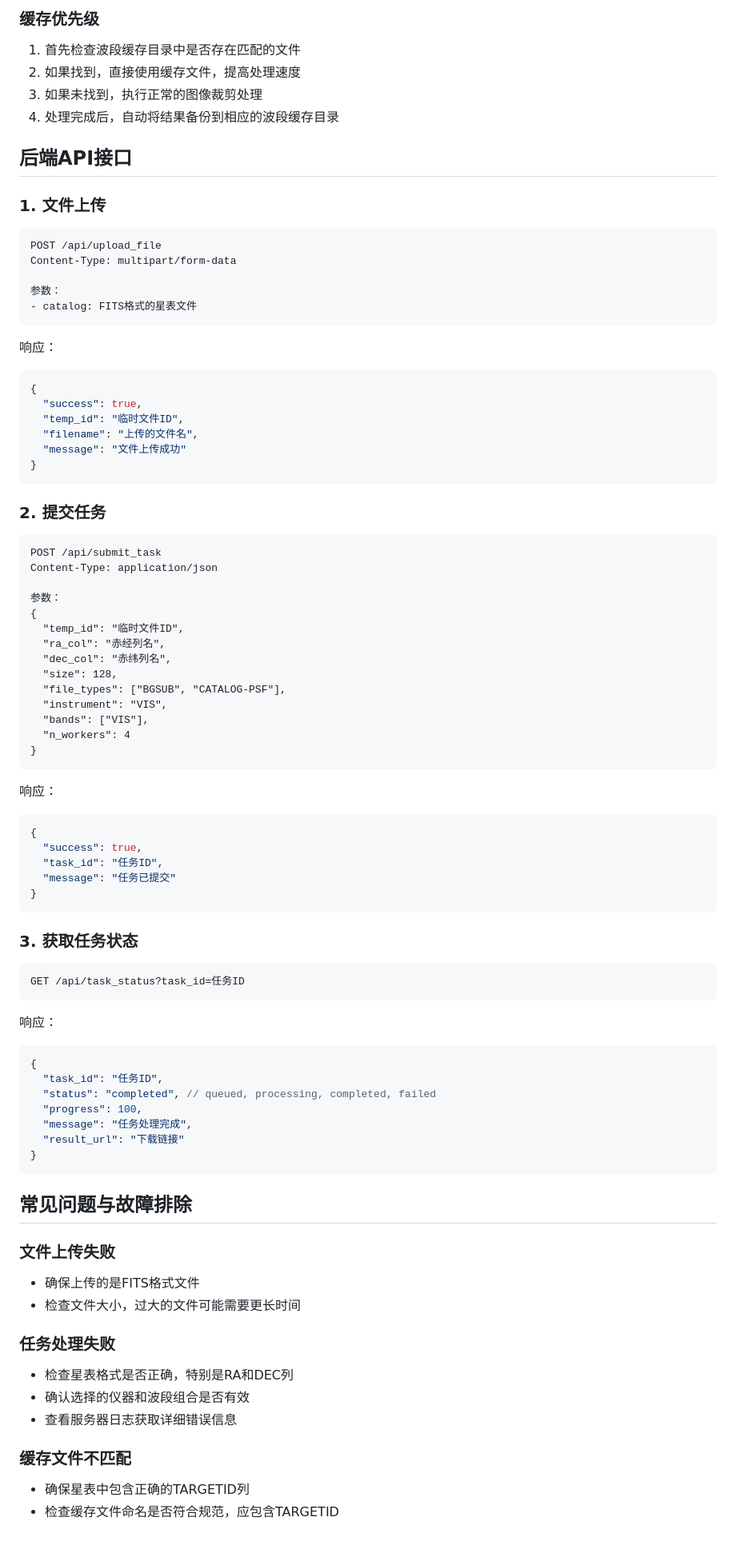
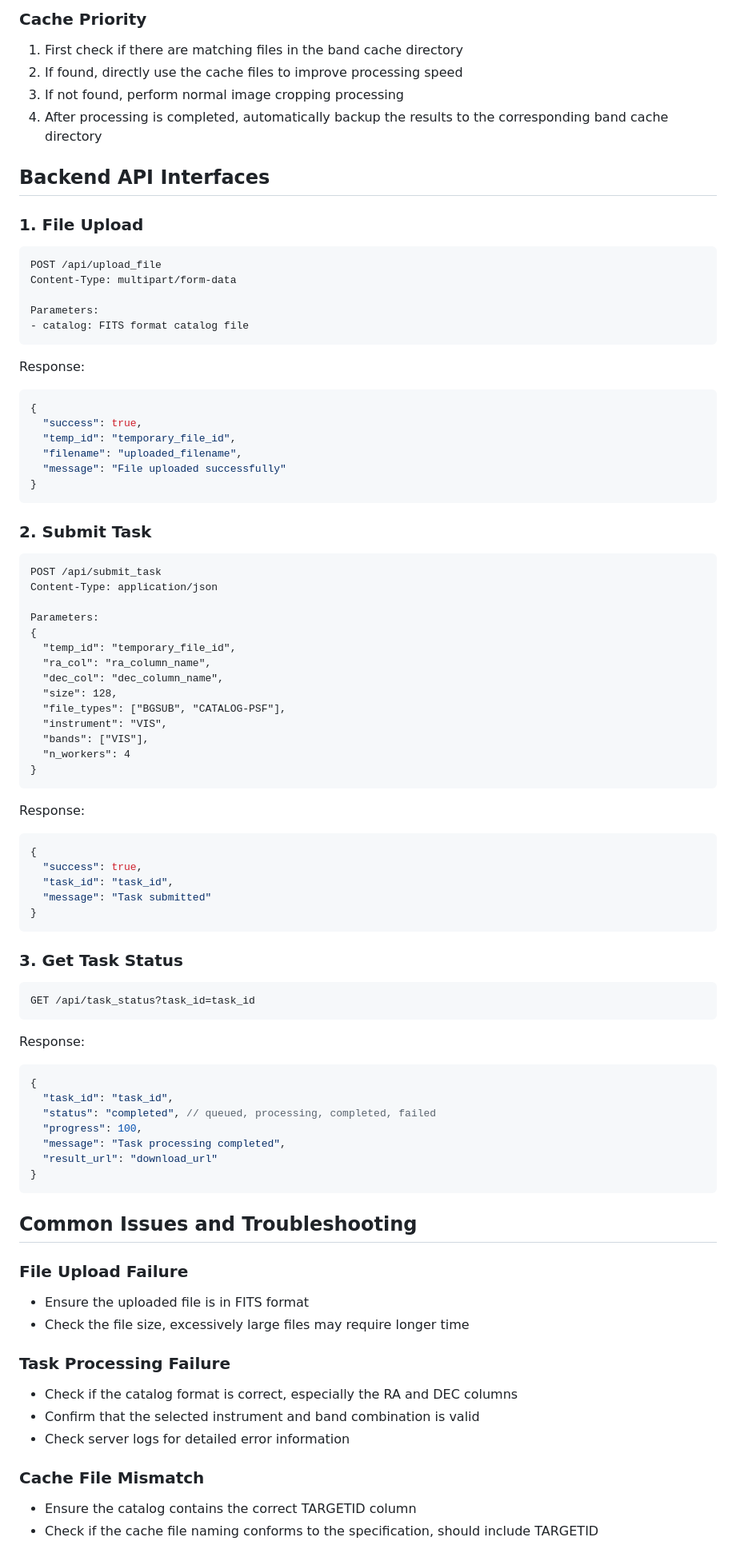
Before and after one commit to AaronYang0628/Euclid-Image-Cutout-Service, a Markdown page: README.md, the part around one of its changes. Shown at 80% size. Drawn GitHub-style.

````diff
--- a/README.md
+++ b/README.md
@@ -146,44 +146,44 @@ python Euclid_flash_app.py
 
-### 缓存优先级
+### Cache Priority
 
-1. 首先检查波段缓存目录中是否存在匹配的文件
-2. 如果找到，直接使用缓存文件，提高处理速度
-3. 如果未找到，执行正常的图像裁剪处理
-4. 处理完成后，自动将结果备份到相应的波段缓存目录
+1. First check if there are matching files in the band cache directory
+2. If found, directly use the cache files to improve processing speed
+3. If not found, perform normal image cropping processing
+4. After processing is completed, automatically backup the results to the corresponding band cache directory
 
-## 后端API接口
+## Backend API Interfaces
 
-### 1. 文件上传
+### 1. File Upload
 
 ```
 POST /api/upload_file
 Content-Type: multipart/form-data
 
-参数：
-- catalog: FITS格式的星表文件
+Parameters:
+- catalog: FITS format catalog file
 ```
 
-响应：
+Response:
 ```json
 {
   "success": true,
-  "temp_id": "临时文件ID",
-  "filename": "上传的文件名",
-  "message": "文件上传成功"
+  "temp_id": "temporary_file_id",
+  "filename": "uploaded_filename",
+  "message": "File uploaded successfully"
 }
 ```
 
-### 2. 提交任务
+### 2. Submit Task
 
 ```
 POST /api/submit_task
 Content-Type: application/json
 
-参数：
+Parameters:
 {
-  "temp_id": "临时文件ID",
-  "ra_col": "赤经列名",
-  "dec_col": "赤纬列名",
+  "temp_id": "temporary_file_id",
+  "ra_col": "ra_column_name",
+  "dec_col": "dec_column_name",
   "size": 128,
   "file_types": ["BGSUB", "CATALOG-PSF"],
   "instrument": "VIS",
@@ -192,44 +192,44 @@ Content-Type: application/json
 }
 ```
 
-响应：
+Response:
 ```json
 {
   "success": true,
-  "task_id": "任务ID",
-  "message": "任务已提交"
+  "task_id": "task_id",
+  "message": "Task submitted"
 }
 ```
 
-### 3. 获取任务状态
+### 3. Get Task Status
 
 ```
-GET /api/task_status?task_id=任务ID
+GET /api/task_status?task_id=task_id
 ```
 
-响应：
+Response:
 ```json
 {
-  "task_id": "任务ID",
+  "task_id": "task_id",
   "status": "completed", // queued, processing, completed, failed
   "progress": 100,
-  "message": "任务处理完成",
-  "result_url": "下载链接"
+  "message": "Task processing completed",
+  "result_url": "download_url"
 }
 ```
 
-## 常见问题与故障排除
+## Common Issues and Troubleshooting
 
-### 文件上传失败
-- 确保上传的是FITS格式文件
-- 检查文件大小，过大的文件可能需要更长时间
+### File Upload Failure
+- Ensure the uploaded file is in FITS format
+- Check the file size, excessively large files may require longer time
 
-### 任务处理失败
-- 检查星表格式是否正确，特别是RA和DEC列
-- 确认选择的仪器和波段组合是否有效
-- 查看服务器日志获取详细错误信息
+### Task Processing Failure
+- Check if the catalog format is correct, especially the RA and DEC columns
+- Confirm that the selected instrument and band combination is valid
+- Check server logs for detailed error information
 
-### 缓存文件不匹配
-- 确保星表中包含正确的TARGETID列
-- 检查缓存文件命名是否符合规范，应包含TARGETID
+### Cache File Mismatch
+- Ensure the catalog contains the correct TARGETID column
+- Check if the cache file naming conforms to the specification, should include TARGETID
 
````
Also changed, not shown: other parts of README.md (+92 -92 lines).
